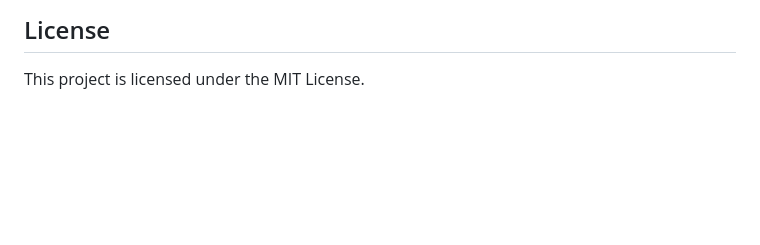
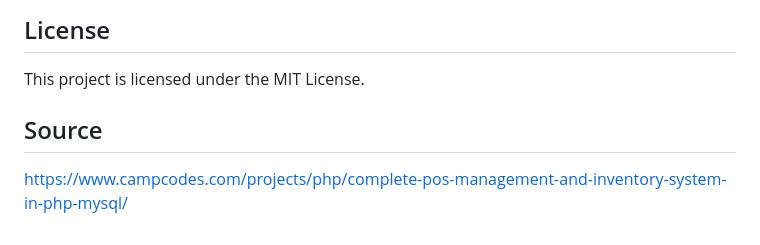
Before and after one commit to jbarrera094/POS_System, a Markdown page: README.md, the part around the change. Drawn GitHub-style; blank space fills up the shorter version.

Commit message:
Update README to include project source link

```diff
--- a/README.md
+++ b/README.md
@@ -196,3 +196,7 @@ For any issues or questions, please refer to the documentation or create an issu
 ## License
 
 This project is licensed under the MIT License.
+
+## Source
+
+https://www.campcodes.com/projects/php/complete-pos-management-and-inventory-system-in-php-mysql/
```
